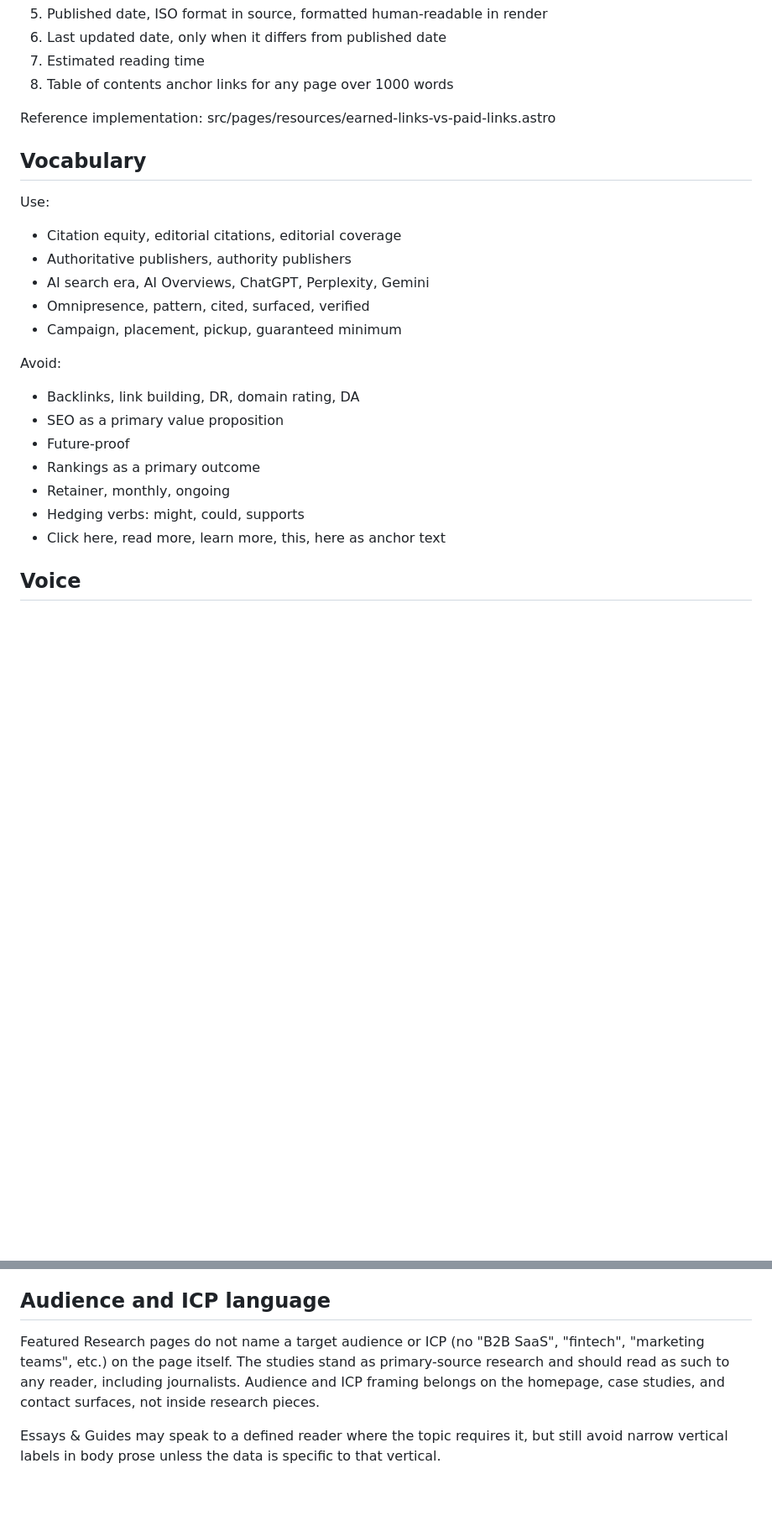
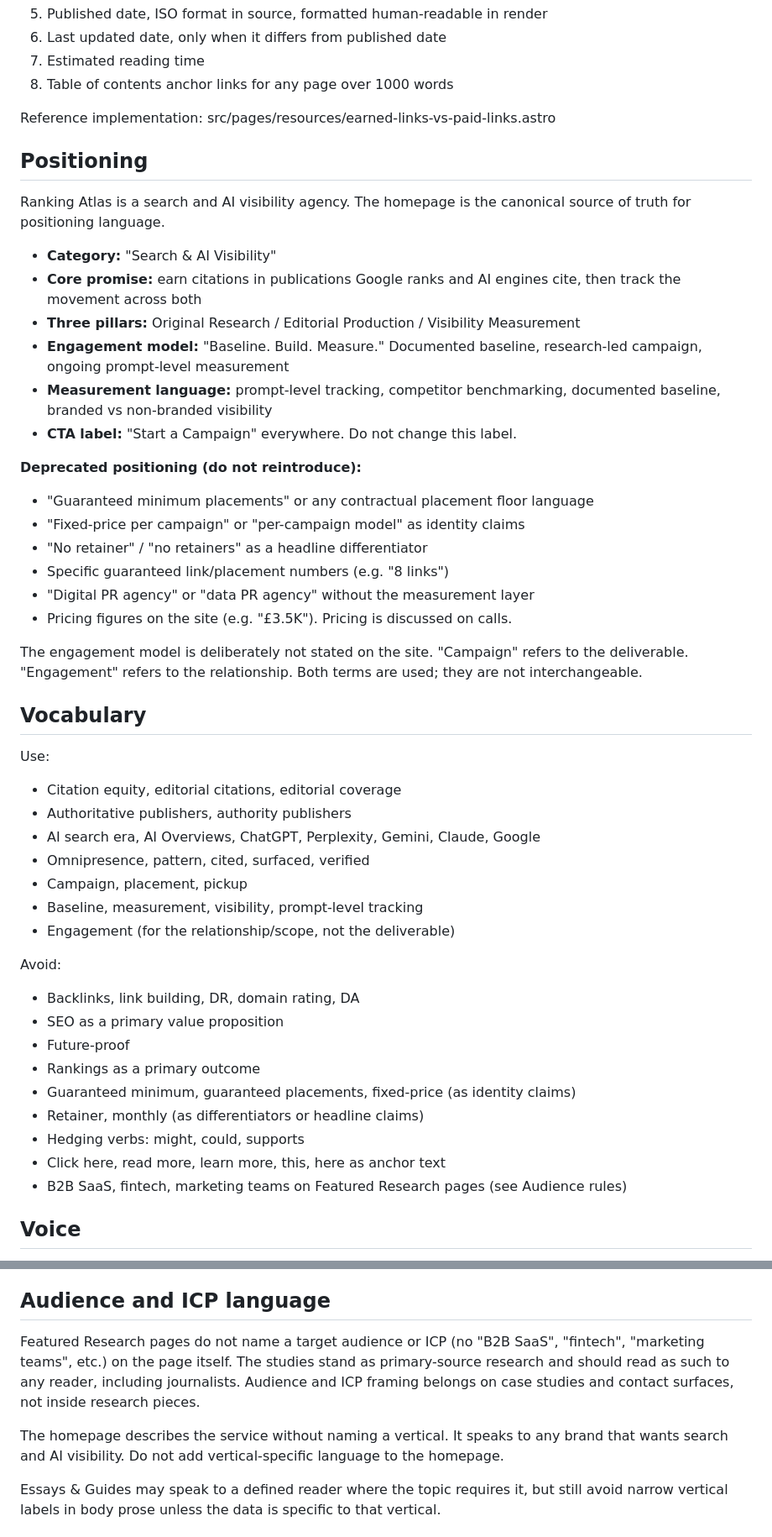
Before and after one commit to dpf1988/ranking-atlas-website, a Markdown page: CLAUDE.md, 2 parts joined by grey strips. Shown at 84% size. Drawn GitHub-style; blank space fills up the shorter version.

Commit message:
Update CLAUDE.md to reflect search and AI visibility positioning

```diff
--- a/CLAUDE.md
+++ b/CLAUDE.md
@@ -59,22 +59,47 @@ Every resource page header must include, in order:
 
 Reference implementation: src/pages/resources/earned-links-vs-paid-links.astro
 
+## Positioning
+
+Ranking Atlas is a search and AI visibility agency. The homepage is the canonical source of truth for positioning language.
+
+- **Category:** "Search & AI Visibility"
+- **Core promise:** earn citations in publications Google ranks and AI engines cite, then track the movement across both
+- **Three pillars:** Original Research / Editorial Production / Visibility Measurement
+- **Engagement model:** "Baseline. Build. Measure." Documented baseline, research-led campaign, ongoing prompt-level measurement
+- **Measurement language:** prompt-level tracking, competitor benchmarking, documented baseline, branded vs non-branded visibility
+- **CTA label:** "Start a Campaign" everywhere. Do not change this label.
+
+**Deprecated positioning (do not reintroduce):**
+- "Guaranteed minimum placements" or any contractual placement floor language
+- "Fixed-price per campaign" or "per-campaign model" as identity claims
+- "No retainer" / "no retainers" as a headline differentiator
+- Specific guaranteed link/placement numbers (e.g. "8 links")
+- "Digital PR agency" or "data PR agency" without the measurement layer
+- Pricing figures on the site (e.g. "£3.5K"). Pricing is discussed on calls.
+
+The engagement model is deliberately not stated on the site. "Campaign" refers to the deliverable. "Engagement" refers to the relationship. Both terms are used; they are not interchangeable.
+
 ## Vocabulary
 Use:
 - Citation equity, editorial citations, editorial coverage
 - Authoritative publishers, authority publishers
-- AI search era, AI Overviews, ChatGPT, Perplexity, Gemini
+- AI search era, AI Overviews, ChatGPT, Perplexity, Gemini, Claude, Google
 - Omnipresence, pattern, cited, surfaced, verified
-- Campaign, placement, pickup, guaranteed minimum
+- Campaign, placement, pickup
+- Baseline, measurement, visibility, prompt-level tracking
+- Engagement (for the relationship/scope, not the deliverable)
 
 Avoid:
 - Backlinks, link building, DR, domain rating, DA
 - SEO as a primary value proposition
 - Future-proof
 - Rankings as a primary outcome
-- Retainer, monthly, ongoing
+- Guaranteed minimum, guaranteed placements, fixed-price (as identity claims)
+- Retainer, monthly (as differentiators or headline claims)
 - Hedging verbs: might, could, supports
 - Click here, read more, learn more, this, here as anchor text
+- B2B SaaS, fintech, marketing teams on Featured Research pages (see Audience rules)
 
 ## Voice
 - No em dashes anywhere
@@ -87,7 +112,9 @@ Avoid:
 
 ## Audience and ICP language
 
-Featured Research pages do not name a target audience or ICP (no "B2B SaaS", "fintech", "marketing teams", etc.) on the page itself. The studies stand as primary-source research and should read as such to any reader, including journalists. Audience and ICP framing belongs on the homepage, case studies, and contact surfaces, not inside research pieces.
+Featured Research pages do not name a target audience or ICP (no "B2B SaaS", "fintech", "marketing teams", etc.) on the page itself. The studies stand as primary-source research and should read as such to any reader, including journalists. Audience and ICP framing belongs on case studies and contact surfaces, not inside research pieces.
+
+The homepage describes the service without naming a vertical. It speaks to any brand that wants search and AI visibility. Do not add vertical-specific language to the homepage.
 
 Essays & Guides may speak to a defined reader where the topic requires it, but still avoid narrow vertical labels in body prose unless the data is specific to that vertical.
 
```
